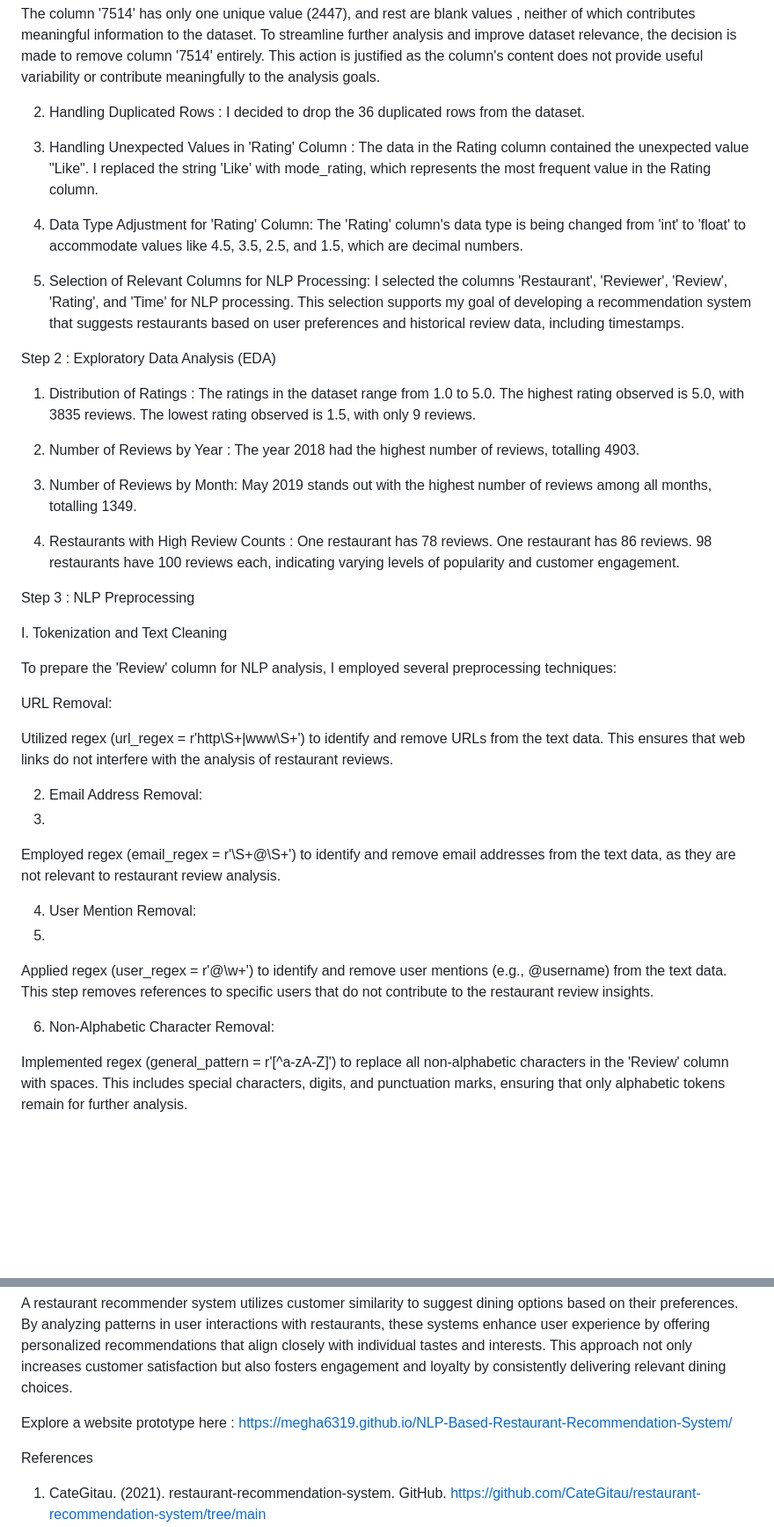
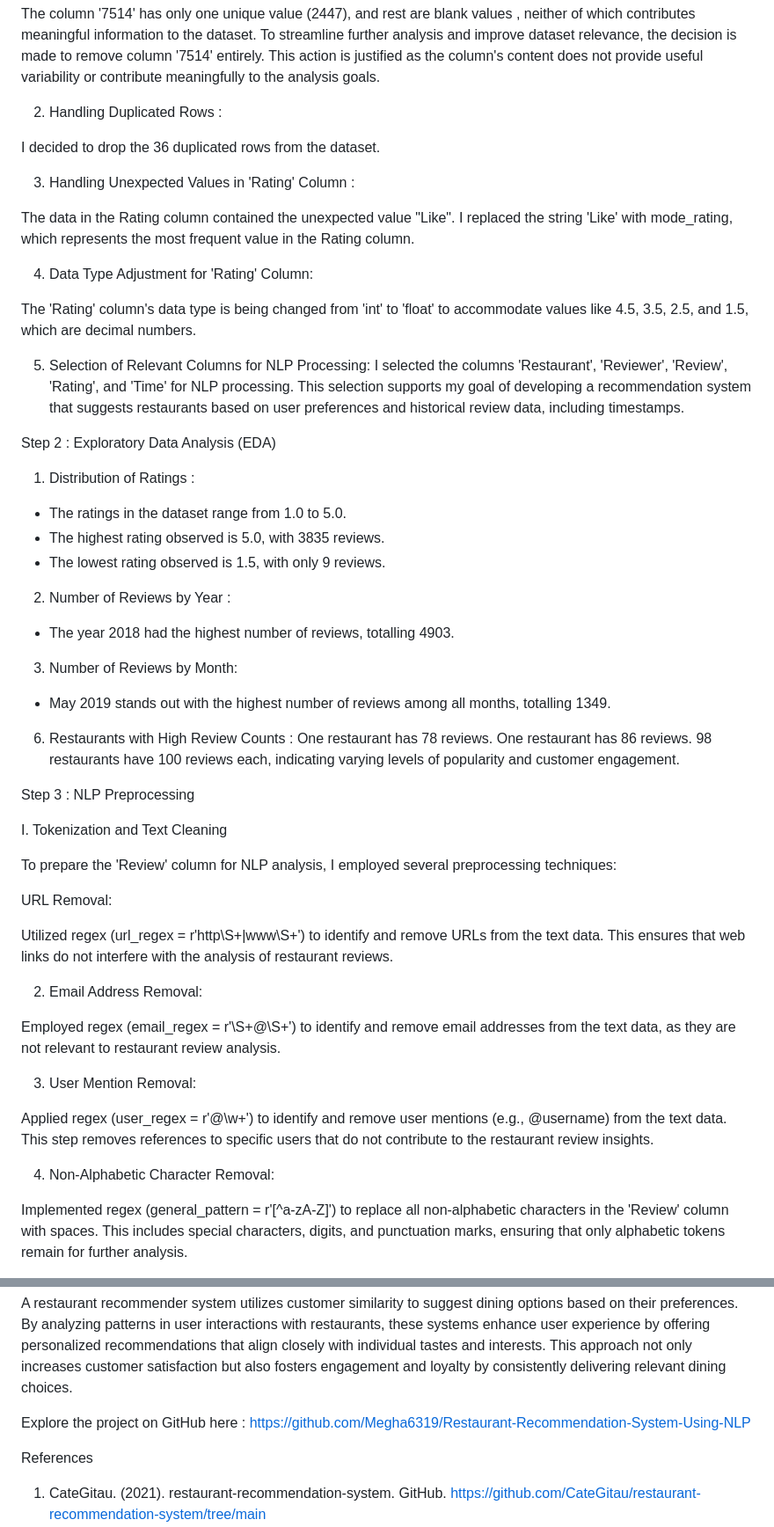
Before and after one commit to Megha6319/NLP-Based-Restaurant-Recommendation-System, a Markdown page: README.md, 2 parts joined by grey strips. Shown at 88% size. Rendered like a GitHub page; blank space fills up the shorter version.

```diff
--- a/README.md
+++ b/README.md
@@ -66,12 +68,15 @@ Step 1 : Data Collection and Preparation
 The column '7514' has only one unique value (2447), and rest are blank values , neither of which contributes meaningful information to the dataset. To streamline further analysis and improve dataset relevance, the decision is made to remove column '7514' entirely. This action is justified as the column's content does not provide useful variability or contribute meaningfully to the analysis goals.
 
 2. Handling Duplicated Rows :
+
 I decided to drop the 36 duplicated rows from the dataset.
 
 3. Handling Unexpected Values in 'Rating' Column :
+
 The data in the Rating column contained the unexpected value "Like". I replaced the string 'Like' with mode_rating, which represents the most frequent value in the Rating column.
 
 4. Data Type Adjustment for 'Rating' Column:
+
 The 'Rating' column's data type is being changed from 'int' to 'float' to accommodate values like 4.5, 3.5, 2.5, and 1.5, which are decimal numbers.
 
 5. Selection of Relevant Columns for NLP Processing:
@@ -80,17 +85,20 @@ I selected the columns 'Restaurant', 'Reviewer', 'Review', 'Rating', and 'Time'
 Step 2 : Exploratory Data Analysis (EDA)
 
 1. Distribution of Ratings :
-The ratings in the dataset range from 1.0 to 5.0.
-The highest rating observed is 5.0, with 3835 reviews.
-The lowest rating observed is 1.5, with only 9 reviews.
+
+- The ratings in the dataset range from 1.0 to 5.0.
+- The highest rating observed is 5.0, with 3835 reviews.
+- The lowest rating observed is 1.5, with only 9 reviews.
 
 2. Number of Reviews by Year :
-The year 2018 had the highest number of reviews, totalling 4903.
+
+- The year 2018 had the highest number of reviews, totalling 4903.
 
 3. Number of Reviews by Month:
-May 2019 stands out with the highest number of reviews among all months, totalling 1349.
 
-4. Restaurants with High Review Counts :
+- May 2019 stands out with the highest number of reviews among all months, totalling 1349.
+
+6. Restaurants with High Review Counts :
 One restaurant has 78 reviews.
 One restaurant has 86 reviews.
 98 restaurants have 100 reviews each, indicating varying levels of popularity and customer engagement.
@@ -106,14 +114,14 @@ URL Removal:
 Utilized regex (url_regex = r'http\S+|www\S+') to identify and remove URLs from the text data. This ensures that web links do not interfere with the analysis of restaurant reviews.
 
 2. Email Address Removal:
-3.
+
 Employed regex (email_regex = r'\S+@\S+') to identify and remove email addresses from the text data, as they are not relevant to restaurant review analysis.
 
-4. User Mention Removal:
-5.
+3. User Mention Removal:
+
 Applied regex (user_regex = r'@\w+') to identify and remove user mentions (e.g., @username) from the text data. This step removes references to specific users that do not contribute to the restaurant review insights.
 
-6. Non-Alphabetic Character Removal:
+4. Non-Alphabetic Character Removal:
 
 Implemented regex (general_pattern = r'[^a-zA-Z]') to replace all non-alphabetic characters in the 'Review' column with spaces. This includes special characters, digits, and punctuation marks, ensuring that only alphabetic tokens remain for further analysis.
 
@@ -243,7 +262,7 @@ Conclusion
 
 A restaurant recommender system utilizes customer similarity to suggest dining options based on their preferences. By analyzing patterns in user interactions with restaurants, these systems enhance user experience by offering personalized recommendations that align closely with individual tastes and interests. This approach not only increases customer satisfaction but also fosters engagement and loyalty by consistently delivering relevant dining choices.
 
-Explore a website prototype here : https://megha6319.github.io/NLP-Based-Restaurant-Recommendation-System/
+Explore the project on GitHub here :  https://github.com/Megha6319/Restaurant-Recommendation-System-Using-NLP
 
 
 References
```
Also changed, not shown: other parts of README.md (+17 -4 lines).
